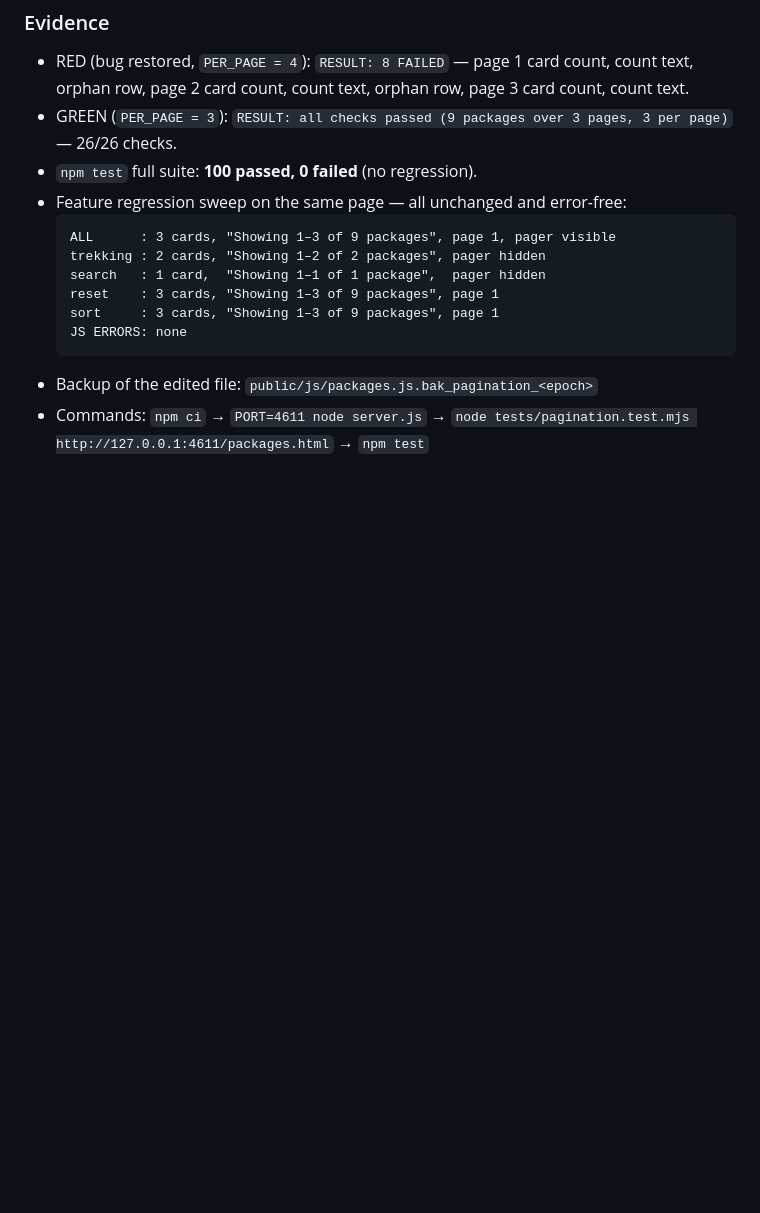
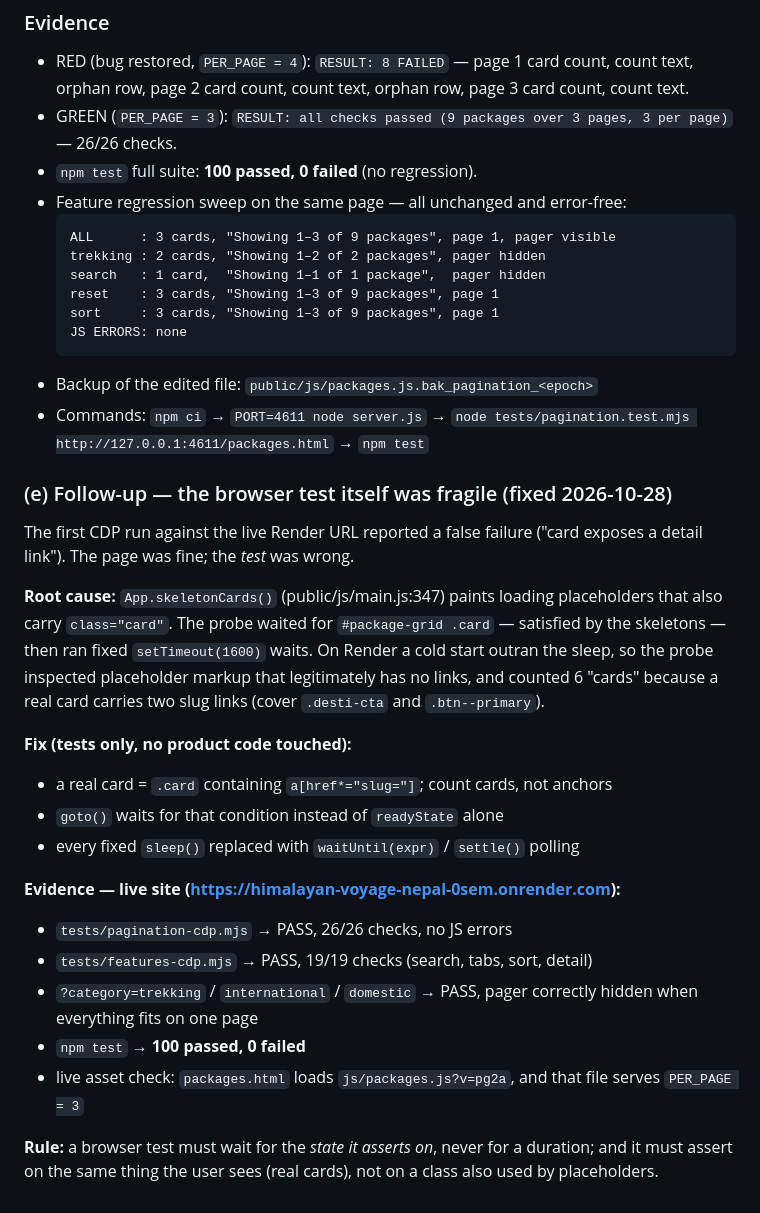
Before and after one commit to roshan785/himalayan-voyage-nepal, a Markdown page: DEBUG_LOG.md, the part around the change. Drawn GitHub-style; blank space fills up the shorter version.

Commit message:
docs(debug-log): record why the live browser test false-failed and how it was fixed

```diff
--- a/DEBUG_LOG.md
+++ b/DEBUG_LOG.md
@@ -83,3 +83,33 @@ byte-identical.
 - Backup of the edited file: `public/js/packages.js.bak_pagination_<epoch>`
 - Commands: `npm ci` → `PORT=4611 node server.js` →
   `node tests/pagination.test.mjs http://127.0.0.1:4611/packages.html` → `npm test`
+
+### (e) Follow-up — the browser test itself was fragile (fixed 2026-10-28)
+The first CDP run against the live Render URL reported a false failure
+("card exposes a detail link"). The page was fine; the *test* was wrong.
+
+**Root cause:** `App.skeletonCards()` (public/js/main.js:347) paints loading
+placeholders that also carry `class="card"`. The probe waited for
+`#package-grid .card` — satisfied by the skeletons — then ran fixed
+`setTimeout(1600)` waits. On Render a cold start outran the sleep, so the probe
+inspected placeholder markup that legitimately has no links, and counted 6
+"cards" because a real card carries two slug links (cover `.desti-cta` and
+`.btn--primary`).
+
+**Fix (tests only, no product code touched):**
+- a real card = `.card` containing `a[href*="slug="]`; count cards, not anchors
+- `goto()` waits for that condition instead of `readyState` alone
+- every fixed `sleep()` replaced with `waitUntil(expr)` / `settle()` polling
+
+**Evidence — live site (https://himalayan-voyage-nepal-0sem.onrender.com):**
+- `tests/pagination-cdp.mjs` → PASS, 26/26 checks, no JS errors
+- `tests/features-cdp.mjs`  → PASS, 19/19 checks (search, tabs, sort, detail)
+- `?category=trekking` / `international` / `domestic` → PASS, pager correctly
+  hidden when everything fits on one page
+- `npm test` → **100 passed, 0 failed**
+- live asset check: `packages.html` loads `js/packages.js?v=pg2a`, and that file
+  serves `PER_PAGE = 3`
+
+**Rule:** a browser test must wait for the *state it asserts on*, never for a
+duration; and it must assert on the same thing the user sees (real cards), not
+on a class also used by placeholders.
```
